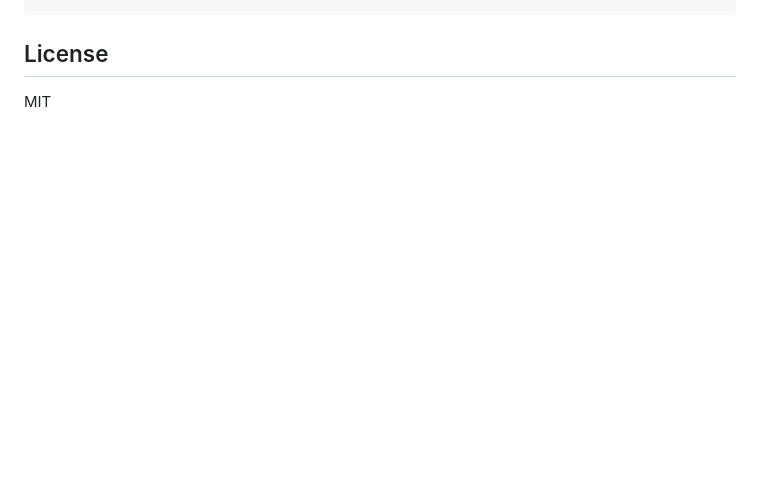
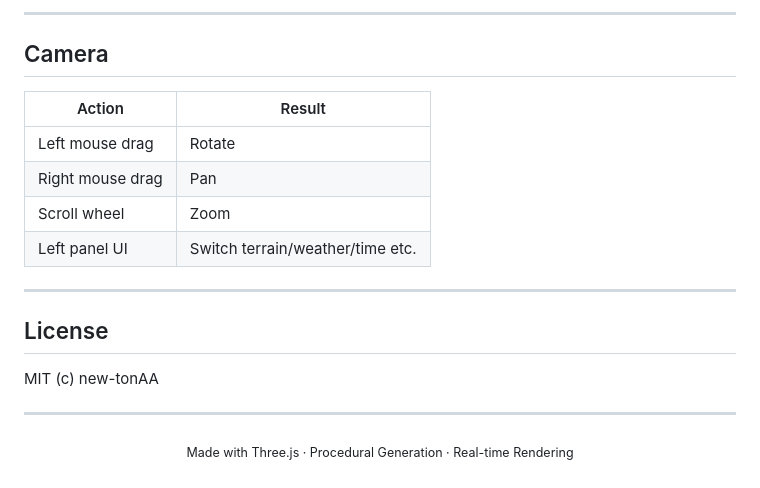
Before and after one commit to new-tonAA/PGC, a Markdown page: README.md, the part around the change printed below. Drawn GitHub-style; blank space fills up the shorter version.

```diff
--- a/README.md
+++ b/README.md
@@ -64,3 +124,22 @@ python -m http.server 8000
+---
+
+## Camera
+
+| Action | Result |
+|--------|--------|
+| Left mouse drag | Rotate |
+| Right mouse drag | Pan |
+| Scroll wheel | Zoom |
+| Left panel UI | Switch terrain/weather/time etc. |
+
+---
+
 ## License
 
-MIT
+MIT (c) new-tonAA
+
+---
+
+<p align="center">
+  <sub>Made with Three.js · Procedural Generation · Real-time Rendering</sub>
+</p>
```
Also changed, not shown: other parts of README.md (+99 -39 lines), images/README1.png (added), 8 other files.
